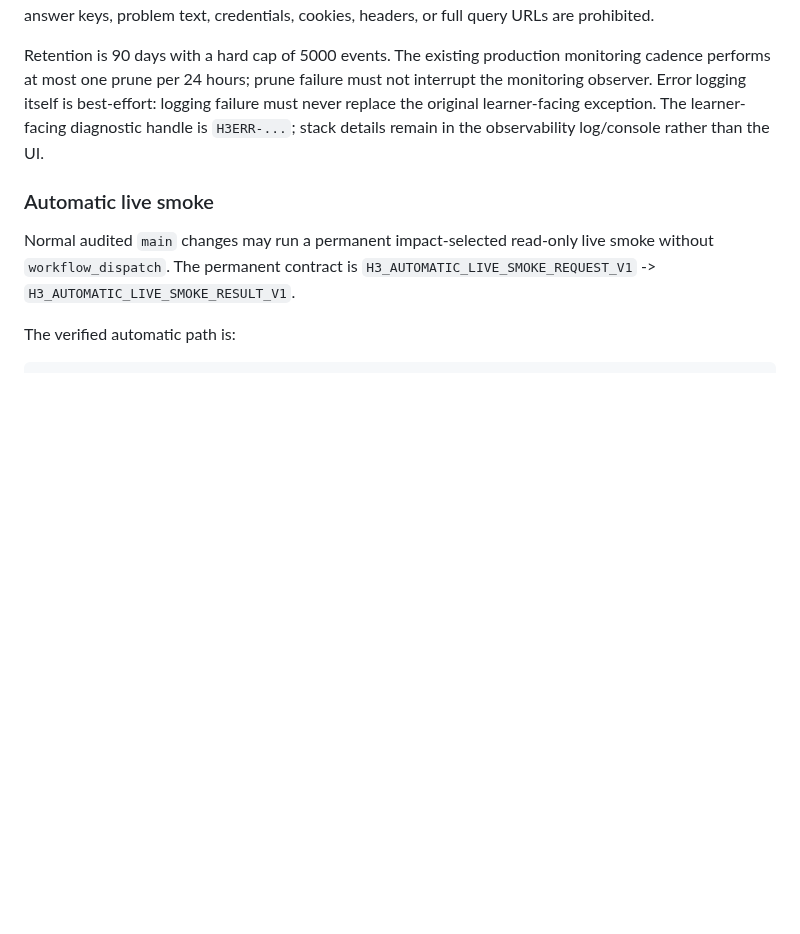
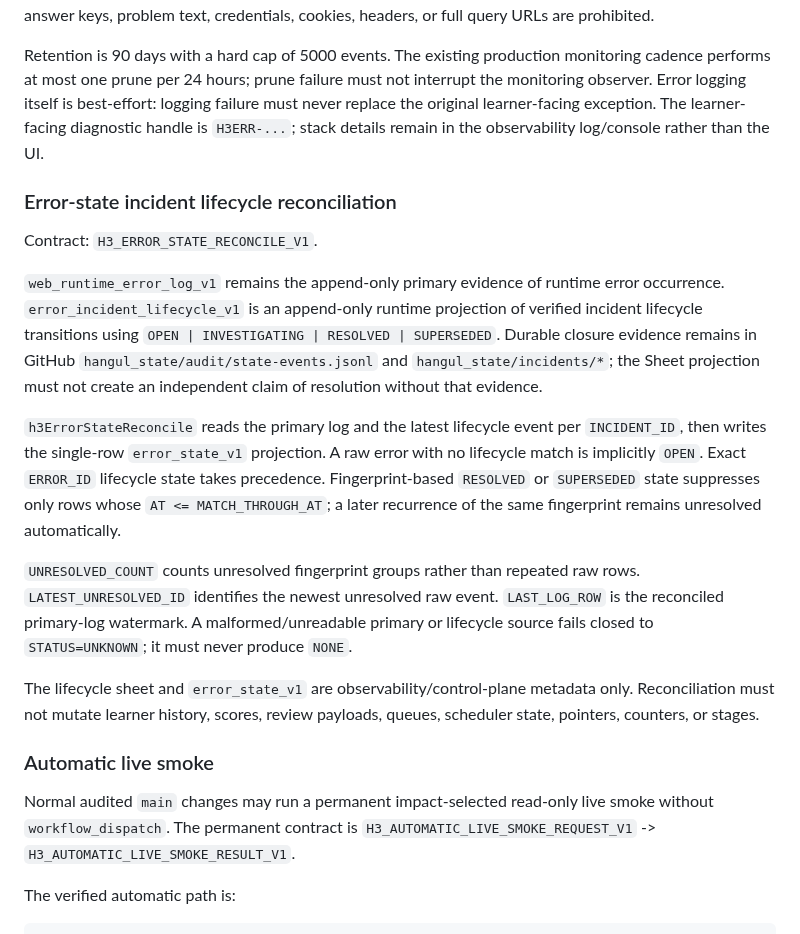
Before and after one commit to bsi-fujimoto-akinari/hangul_azure_tts, a Markdown page: OPERATIONS.md, the part around the change. Rendered like a GitHub page; blank space fills up the shorter version.

Commit message:
Document Error State lifecycle reconciliation

```diff
--- a/OPERATIONS.md
+++ b/OPERATIONS.md
@@ -391,6 +391,19 @@ The binding request must contain the exact immutable GitHub `main` SHA, the auth
 The runtime error contract is `H3_WEB_RUNTIME_ERROR_V1`, stored append-only in the dedicated `web_runtime_error_log_v1` sheet. Server learner RPC exceptions and browser `error` / `unhandledrejection` events record only whitelisted routing/context fields, sanitized message/stack, error fingerprint, and the current exact-main observability source binding. Raw request serialization, answers, answer keys, problem text, credentials, cookies, headers, or full query URLs are prohibited.
 
 Retention is 90 days with a hard cap of 5000 events. The existing production monitoring cadence performs at most one prune per 24 hours; prune failure must not interrupt the monitoring observer. Error logging itself is best-effort: logging failure must never replace the original learner-facing exception. The learner-facing diagnostic handle is `H3ERR-...`; stack details remain in the observability log/console rather than the UI.
+
+
+### Error-state incident lifecycle reconciliation
+
+Contract: `H3_ERROR_STATE_RECONCILE_V1`.
+
+`web_runtime_error_log_v1` remains the append-only primary evidence of runtime error occurrence. `error_incident_lifecycle_v1` is an append-only runtime projection of verified incident lifecycle transitions using `OPEN | INVESTIGATING | RESOLVED | SUPERSEDED`. Durable closure evidence remains in GitHub `hangul_state/audit/state-events.jsonl` and `hangul_state/incidents/*`; the Sheet projection must not create an independent claim of resolution without that evidence.
+
+`h3ErrorStateReconcile` reads the primary log and the latest lifecycle event per `INCIDENT_ID`, then writes the single-row `error_state_v1` projection. A raw error with no lifecycle match is implicitly `OPEN`. Exact `ERROR_ID` lifecycle state takes precedence. Fingerprint-based `RESOLVED` or `SUPERSEDED` state suppresses only rows whose `AT <= MATCH_THROUGH_AT`; a later recurrence of the same fingerprint remains unresolved automatically.
+
+`UNRESOLVED_COUNT` counts unresolved fingerprint groups rather than repeated raw rows. `LATEST_UNRESOLVED_ID` identifies the newest unresolved raw event. `LAST_LOG_ROW` is the reconciled primary-log watermark. A malformed/unreadable primary or lifecycle source fails closed to `STATUS=UNKNOWN`; it must never produce `NONE`.
+
+The lifecycle sheet and `error_state_v1` are observability/control-plane metadata only. Reconciliation must not mutate learner history, scores, review payloads, queues, scheduler state, pointers, counters, or stages.
 
 ### Automatic live smoke
 
```
